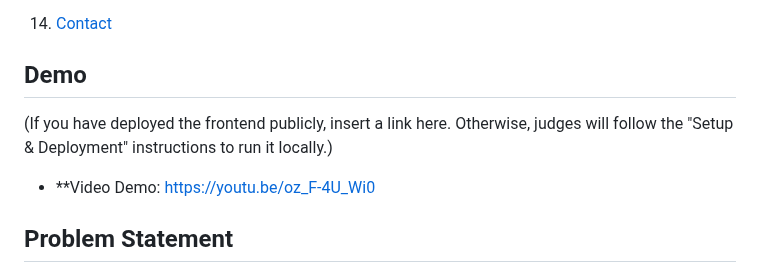
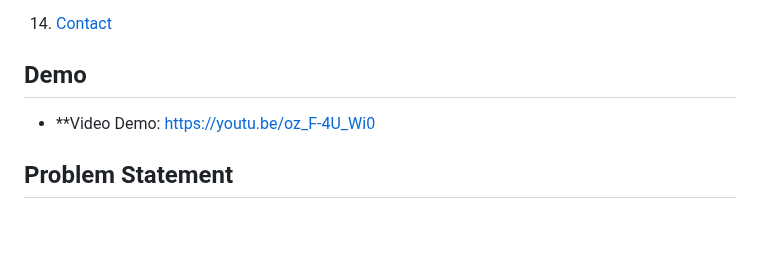
Before and after one commit to CharlesDdev/MoodFusionAIHackathon, a Markdown page: README.md, the part around the change. GitHub-like rendering; blank space fills up the shorter version.

```diff
--- a/README.md
+++ b/README.md
@@ -43,7 +43,6 @@
 14. [Contact](#contact)
 
 ## Demo
-(If you have deployed the frontend publicly, insert a link here. Otherwise, judges will follow the "Setup & Deployment" instructions to run it locally.)
 
 * **Video Demo: https://youtu.be/oz_F-4U_Wi0
 
```
